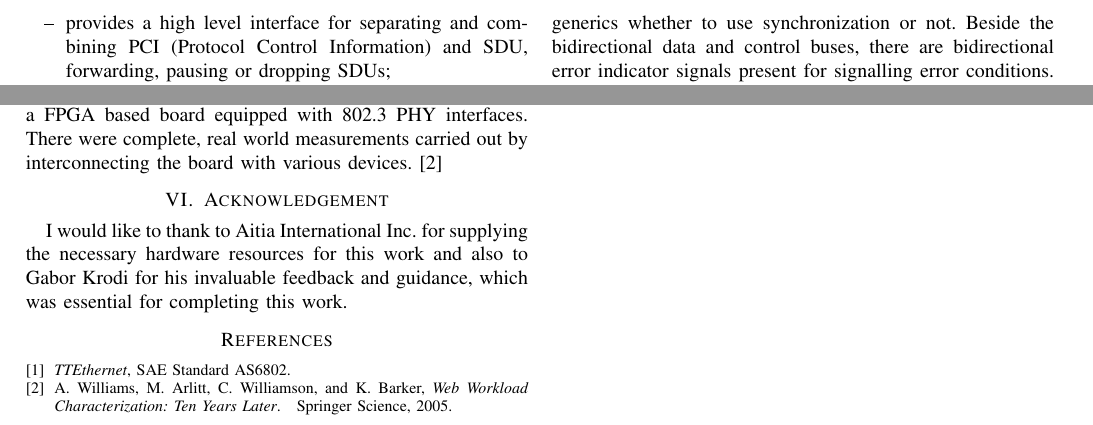
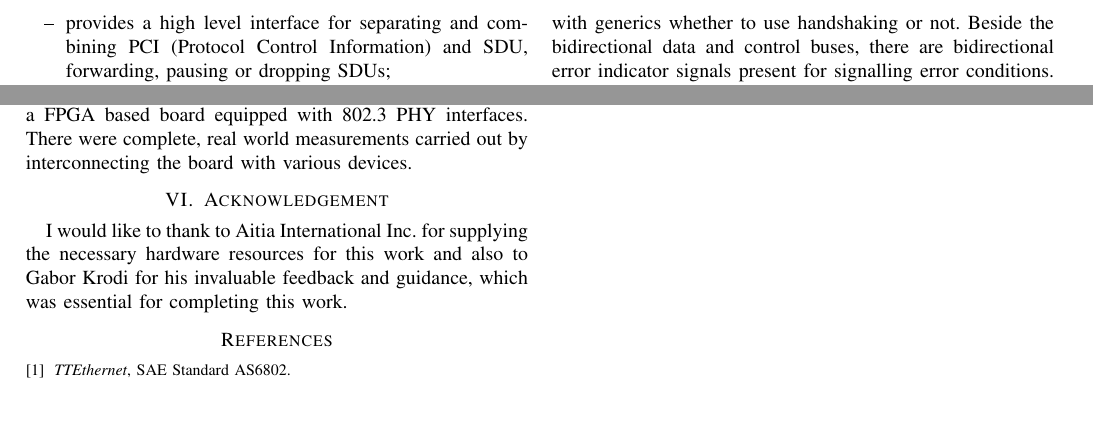
Before and after one commit to fecjanky/pub, a LaTeX paper (ProtoImpl/ProtoImplFPGA.tex): two parts of pages 2 and 4 of 5, joined at a grey line, cut so that both start at the same text. Compiled offline with pdfLaTeX; a missing font is replaced by an installed copy or a similar font; a LaTeX package or settings file that is missing is left out.

Commit message:
corrected worfing and removed dummy citation

```diff
--- a/ProtoImpl/ProtoImplFPGA.tex
+++ b/ProtoImpl/ProtoImplFPGA.tex
@@ -209,7 +209,7 @@ In this framework this is generalized into having two signals: \emph{Ind} and \e
 the requested operation. All synchronous operations must be carried out after receiving an \emph{Ack}.
 Synchronous operation is not always preferable -- e.g. when there is only one upper layer protocol in a
 given system. That is the reason why every interface is parametrizable with generics whether to use
-synchronization or not.
+handshaking or not.
 Beside the bidirectional data and control buses, there are bidirectional error indicator signals present
 for signalling error conditions. This allows that both parties of the communication can signal error conditions.
 
@@ -383,7 +383,7 @@ IPv4 and Ethernet has been implemented through the framework as well as the  nec
 protocol in full-duplex mode.
 At the end of the implementation the framework has been verified by both simulation and synthesizing it on a FPGA based
 board equipped with 802.3 PHY interfaces. There were complete, real world measurements carried out by interconnecting
-the board with various devices. \cite{Williams_Web_Workload_Characterization_10_Years}
+the board with various devices.
 
 \section{Acknowledgement}
 I would like to thank to Aitia International Inc. for supplying the necessary hardware resources for this work and also
```
Also changed, not shown: ProtoImpl/ProtoImplFPGA.tex (4 more changed lines).
